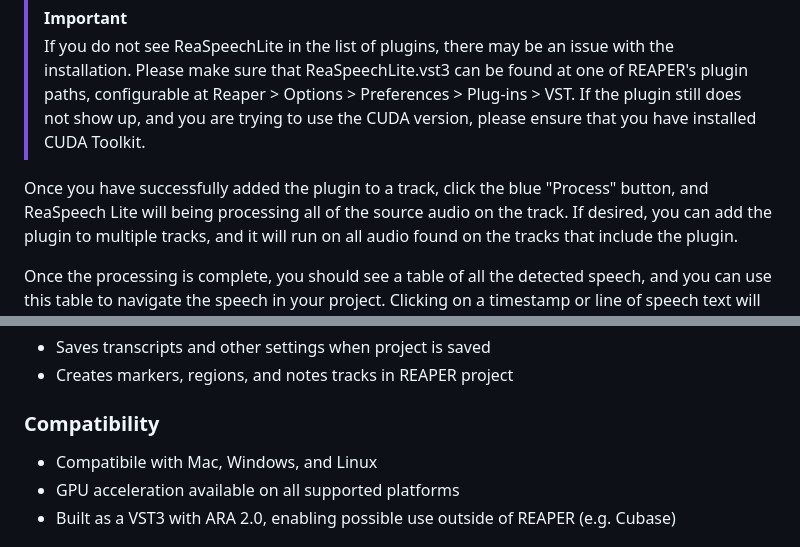
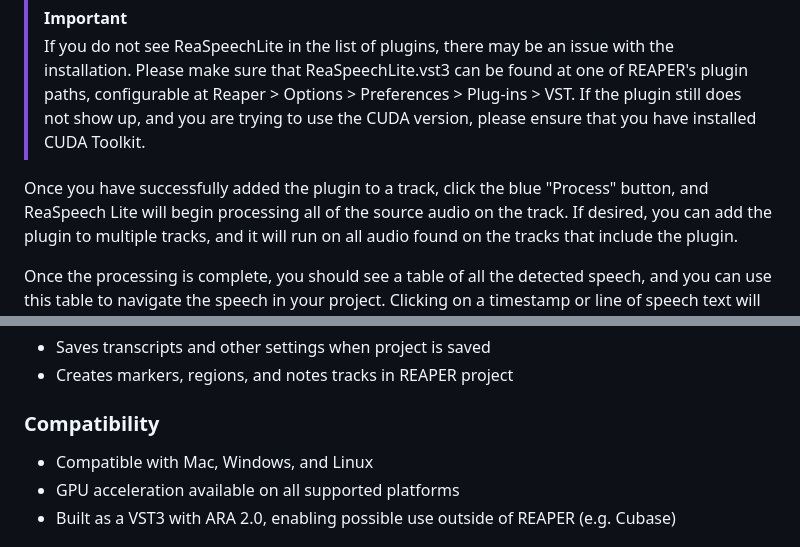
Before and after one commit to TeamAudio/reaspeech-lite, a Markdown page: README.md, 2 parts joined by grey strips. GitHub-like rendering.

Commit message:
Fix typos

```diff
--- a/README.md
+++ b/README.md
@@ -67,7 +67,7 @@ under the "VST3" section.
 > If you do not see ReaSpeechLite in the list of plugins, there may be an issue with the installation. Please make sure that ReaSpeechLite.vst3 can be found at one of REAPER's plugin paths, configurable at Reaper > Options > Preferences > Plug-ins > VST. If the plugin still does not show up, and you are trying to use the CUDA version, please ensure that you have installed CUDA Toolkit.
 
 Once you have successfully added the plugin to a track, click the blue
-"Process" button, and ReaSpeech Lite will being processing all of the source
+"Process" button, and ReaSpeech Lite will begin processing all of the source
 audio on the track. If desired, you can add the plugin to multiple tracks, and
 it will run on all audio found on the tracks that include the plugin.
 
@@ -134,7 +134,7 @@ feature set. The following features are currently available:
 
 ### Compatibility
 
-- Compatibile with Mac, Windows, and Linux
+- Compatible with Mac, Windows, and Linux
 - GPU acceleration available on all supported platforms
 - Built as a VST3 with ARA 2.0, enabling possible use outside of REAPER (e.g. Cubase)
 
```
